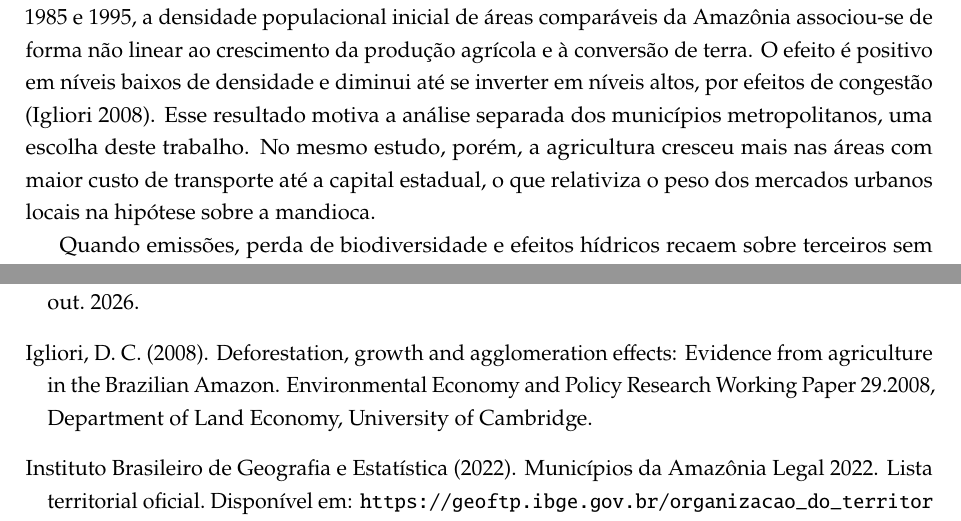
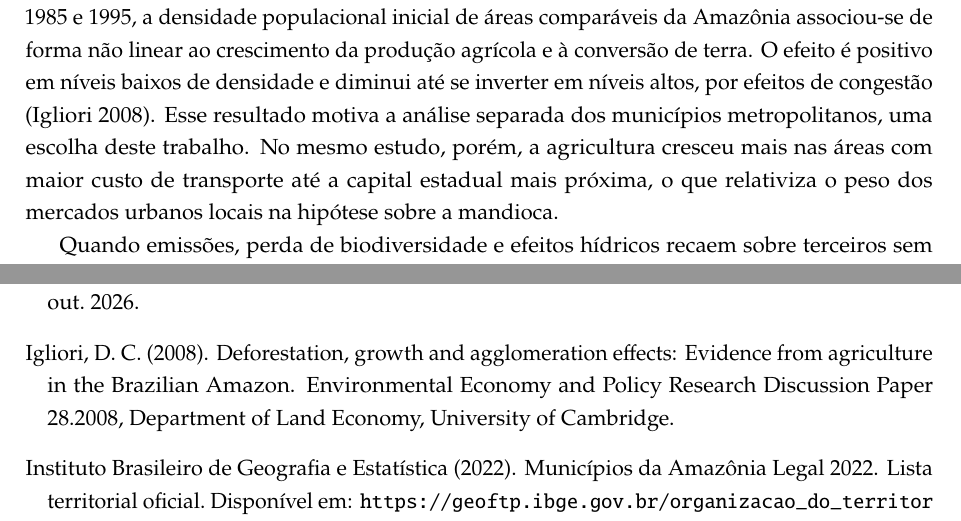
Before and after one commit to rafaelt0/projeto-economia-do-meio-ambiente, a LaTeX document (entrega_parcial/entrega_parcial.tex): two parts of pages 2 and 7 of 7, joined at a grey line, cut so that both start at the same text. Compiled offline with pdfLaTeX.

Commit message:
Restaura a referência de Igliori conforme a capa do paper
A capa do paper indica Discussion Paper 28.2008; a troca para Working
Paper 29.2008, feita com base no RePEc, estava errada. Especifica que o
resultado de Igliori se refere à capital estadual mais próxima e corrige a
definição da participação alimentar para "fração da área".

Co-Authored-By: Claude Opus 5.5 <noreply@anthropic.com>
Claude-Session: https://claude.ai/code/session_01NEDjFk8tf1omqMZShwesUE

```diff
--- a/entrega_parcial/entrega_parcial.tex
+++ b/entrega_parcial/entrega_parcial.tex
@@ -38,7 +38,7 @@ Johann Heinrich von Thünen, proprietário rural no norte da Alemanha, formulou,
 \begin{equation}
 R_i(d_i) = y_i\,[p_i - t_i d_i] - c_i,
 \end{equation}
-em que $y_i$ é a produtividade, $p_i$, o preço no mercado de destino da cultura $i$, $d_i$, a distância até esse mercado, $t_i$, o custo de transporte por unidade de produto e de distância, e $c_i$, os custos não fundiários por hectare. Este trabalho não estima $R_i$ para os municípios nem testa o efeito da distância aos mercados; o modelo serve para interpretar os resultados e orientar hipóteses. A comparação de custos da Seção~\ref{sec:metodo} apenas ilustra a ordem de grandeza da receita e de $c_i$ em dois sistemas de produção. Nesse quadro, a expansão de soja e milho é compatível com um aumento de sua renda relativa, seja por preço, produtividade, custos ou acesso a mercados. Como o mercado relevante muda com a cultura, uma hipótese para a leitura dos resultados é que a proximidade da capital pese mais para a mandioca, e portos e corredores de exportação, para os grãos. A classificação metropolitana delimita os grupos de comparação e não constitui uma medida direta de distância ou acesso aos mercados. Conta ainda a aglomeração: entre 1985 e 1995, a densidade populacional inicial de áreas comparáveis da Amazônia associou-se de forma não linear ao crescimento da produção agrícola e à conversão de terra. O efeito é positivo em níveis baixos de densidade e diminui até se inverter em níveis altos, por efeitos de congestão \citep{igliori2008}. Esse resultado motiva a análise separada dos municípios metropolitanos, uma escolha deste trabalho. No mesmo estudo, porém, a agricultura cresceu mais nas áreas com maior custo de transporte até a capital estadual, o que relativiza o peso dos mercados urbanos locais na hipótese sobre a mandioca.
+em que $y_i$ é a produtividade, $p_i$, o preço no mercado de destino da cultura $i$, $d_i$, a distância até esse mercado, $t_i$, o custo de transporte por unidade de produto e de distância, e $c_i$, os custos não fundiários por hectare. Este trabalho não estima $R_i$ para os municípios nem testa o efeito da distância aos mercados; o modelo serve para interpretar os resultados e orientar hipóteses. A comparação de custos da Seção~\ref{sec:metodo} apenas ilustra a ordem de grandeza da receita e de $c_i$ em dois sistemas de produção. Nesse quadro, a expansão de soja e milho é compatível com um aumento de sua renda relativa, seja por preço, produtividade, custos ou acesso a mercados. Como o mercado relevante muda com a cultura, uma hipótese para a leitura dos resultados é que a proximidade da capital pese mais para a mandioca, e portos e corredores de exportação, para os grãos. A classificação metropolitana delimita os grupos de comparação e não constitui uma medida direta de distância ou acesso aos mercados. Conta ainda a aglomeração: entre 1985 e 1995, a densidade populacional inicial de áreas comparáveis da Amazônia associou-se de forma não linear ao crescimento da produção agrícola e à conversão de terra. O efeito é positivo em níveis baixos de densidade e diminui até se inverter em níveis altos, por efeitos de congestão \citep{igliori2008}. Esse resultado motiva a análise separada dos municípios metropolitanos, uma escolha deste trabalho. No mesmo estudo, porém, a agricultura cresceu mais nas áreas com maior custo de transporte até a capital estadual mais próxima, o que relativiza o peso dos mercados urbanos locais na hipótese sobre a mandioca.
 
 Quando emissões, perda de biodiversidade e efeitos hídricos recaem sobre terceiros sem preço, a decisão privada de converter vegetação deixa de incorporá-los \citep{baumol1988,kolstad2011}. Em uma representação simplificada, sendo $\Delta R$ o ganho privado de converter uma parcela e $\Delta D$ o dano externo incremental, a conversão interessa ao produtor sempre que $\Delta R > 0$, mas só é socialmente desejável se $\Delta R > \Delta D$. A expansão agrícola pode, ainda, deslocar pastagens e desmatamento para outros municípios \citep{arima2011,richards2014}. Os dados do MapBiomas permitem dimensionar as mudanças líquidas de cobertura em cada município, mas não medem $\Delta D$, não atribuem a conversão a uma cultura específica nem captam deslocamentos para outros municípios.
 
@@ -116,7 +116,7 @@ Companhia Nacional de Abastecimento (2024).
 \bibitem[Igliori(2008)]{igliori2008}
 Igliori, D.~C. (2008).
 \newblock Deforestation, growth and agglomeration effects: Evidence from agriculture in the Brazilian Amazon.
-\newblock Environmental Economy and Policy Research Working Paper 29.2008, Department of Land Economy, University of Cambridge.
+\newblock Environmental Economy and Policy Research Discussion Paper 28.2008, Department of Land Economy, University of Cambridge.
 
 \bibitem[{Instituto Brasileiro de Geografia e Estatística}(2022)]{ibge2022}
 Instituto Brasileiro de Geografia e Estatística (2022).
```
Also changed, not shown: entrega_parcial/entrega_parcial.pdf, entrega_parcial/entrega_parcial.tex (2 more changed lines).
